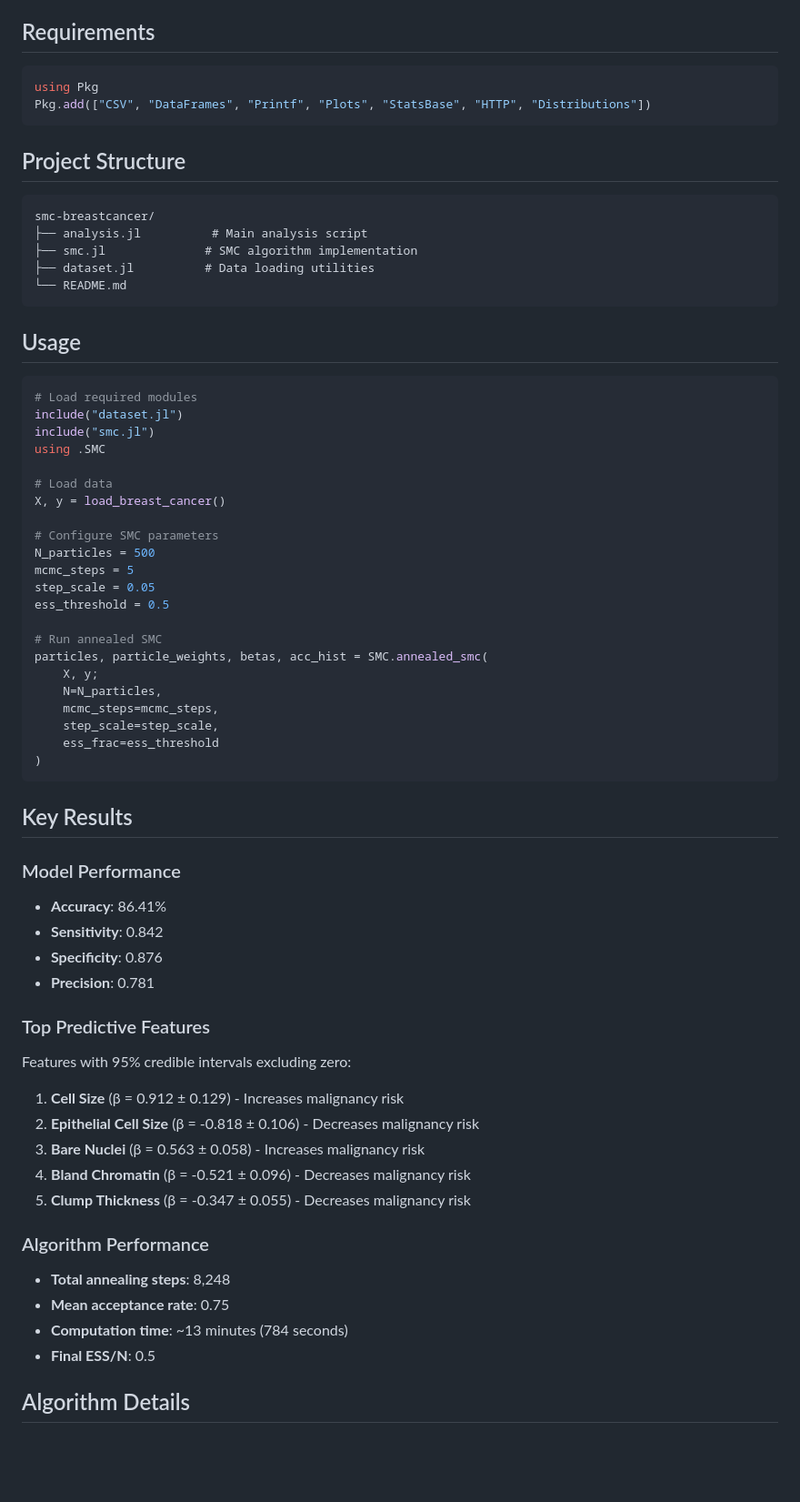
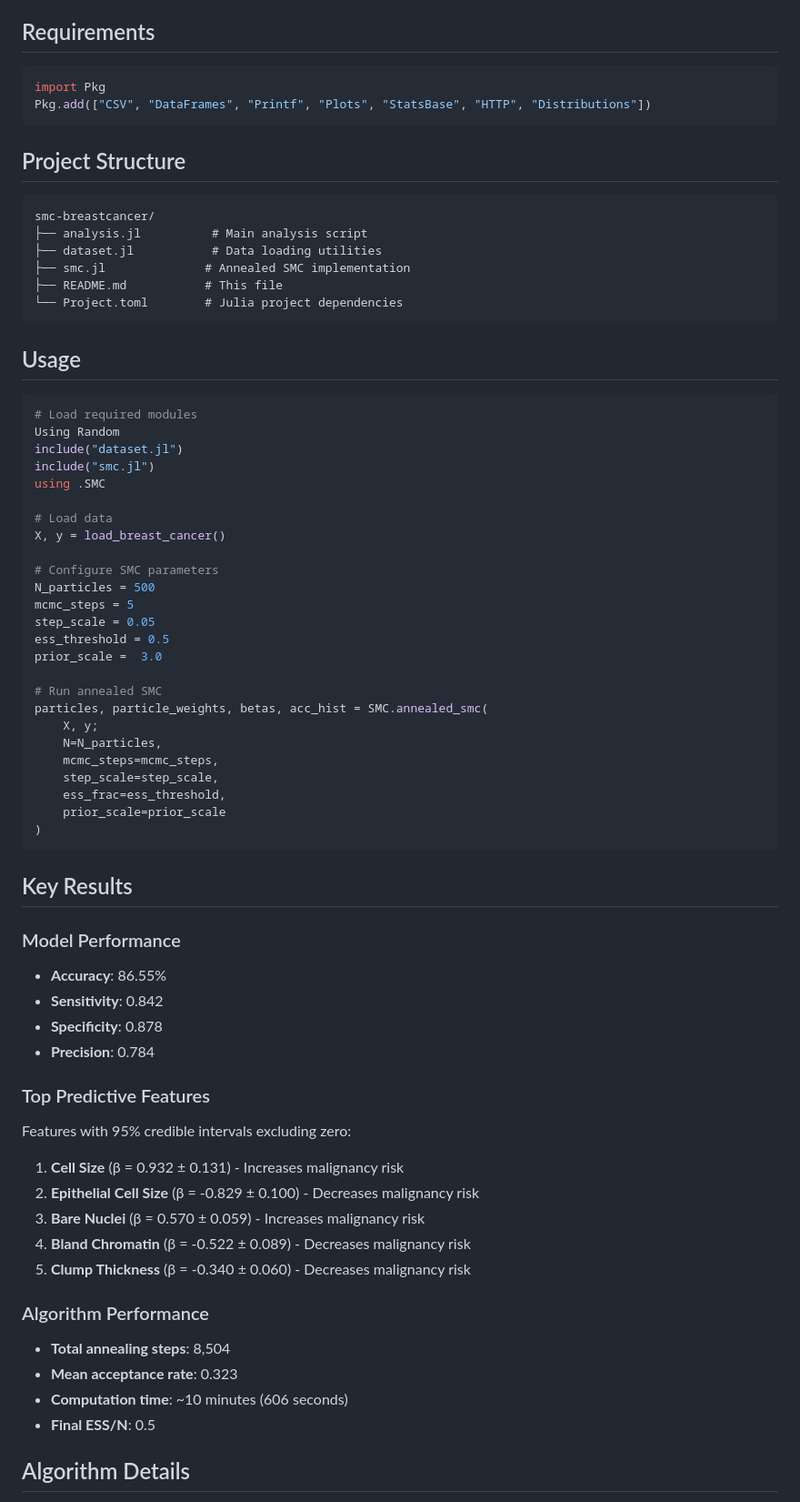
Before and after one commit to ravleenbajaj/smc-breastcancer, a Markdown page: README.md, the part around one of its changes. Shown at 91% size. Rendered like a GitHub page; blank space fills up the shorter version.

````diff
--- a/README.md
+++ b/README.md
@@ -33,7 +34,7 @@ The Wisconsin Breast Cancer dataset contains 699 samples with 9 features measuri
 ## Requirements
 
 ```julia
-using Pkg
+import Pkg
 Pkg.add(["CSV", "DataFrames", "Printf", "Plots", "StatsBase", "HTTP", "Distributions"])
 ```
 
@@ -42,15 +43,17 @@ Pkg.add(["CSV", "DataFrames", "Printf", "Plots", "StatsBase", "HTTP", "Distribut
 ```
 smc-breastcancer/
 ├── analysis.jl          # Main analysis script
-├── smc.jl              # SMC algorithm implementation
-├── dataset.jl          # Data loading utilities
-└── README.md
+├── dataset.jl           # Data loading utilities
+├── smc.jl              # Annealed SMC implementation
+├── README.md           # This file
+└── Project.toml        # Julia project dependencies
 ```
 
 ## Usage
 
 ```julia
 # Load required modules
+Using Random
 include("dataset.jl")
 include("smc.jl")
 using .SMC
@@ -63,6 +66,7 @@ N_particles = 500
 mcmc_steps = 5
 step_scale = 0.05
 ess_threshold = 0.5
+prior_scale =  3.0
 
 # Run annealed SMC
 particles, particle_weights, betas, acc_hist = SMC.annealed_smc(
@@ -70,32 +74,33 @@ particles, particle_weights, betas, acc_hist = SMC.annealed_smc(
     N=N_particles,
     mcmc_steps=mcmc_steps,
     step_scale=step_scale,
-    ess_frac=ess_threshold
+    ess_frac=ess_threshold,
+    prior_scale=prior_scale
 )
 ```
 
 ## Key Results
 
 ### Model Performance
-- **Accuracy**: 86.41%
+- **Accuracy**: 86.55%
 - **Sensitivity**: 0.842
-- **Specificity**: 0.876
-- **Precision**: 0.781
+- **Specificity**: 0.878
+- **Precision**: 0.784
 
 ### Top Predictive Features
 
 Features with 95% credible intervals excluding zero:
 
-1. **Cell Size** (β = 0.912 ± 0.129) - Increases malignancy risk
-2. **Epithelial Cell Size** (β = -0.818 ± 0.106) - Decreases malignancy risk
-3. **Bare Nuclei** (β = 0.563 ± 0.058) - Increases malignancy risk
-4. **Bland Chromatin** (β = -0.521 ± 0.096) - Decreases malignancy risk
-5. **Clump Thickness** (β = -0.347 ± 0.055) - Decreases malignancy risk
+1. **Cell Size** (β = 0.932 ± 0.131) - Increases malignancy risk
+2. **Epithelial Cell Size** (β = -0.829 ± 0.100) - Decreases malignancy risk
+3. **Bare Nuclei** (β = 0.570 ± 0.059) - Increases malignancy risk
+4. **Bland Chromatin** (β = -0.522 ± 0.089) - Decreases malignancy risk
+5. **Clump Thickness** (β = -0.340 ± 0.060) - Decreases malignancy risk
 
 ### Algorithm Performance
-- **Total annealing steps**: 8,248
-- **Mean acceptance rate**: 0.75
-- **Computation time**: ~13 minutes (784 seconds)
+- **Total annealing steps**: 8,504
+- **Mean acceptance rate**: 0.323
+- **Computation time**: ~10 minutes (606 seconds)
 - **Final ESS/N**: 0.5
 
 ## Algorithm Details
````
Also changed, not shown: other parts of README.md (+21 -8 lines).
